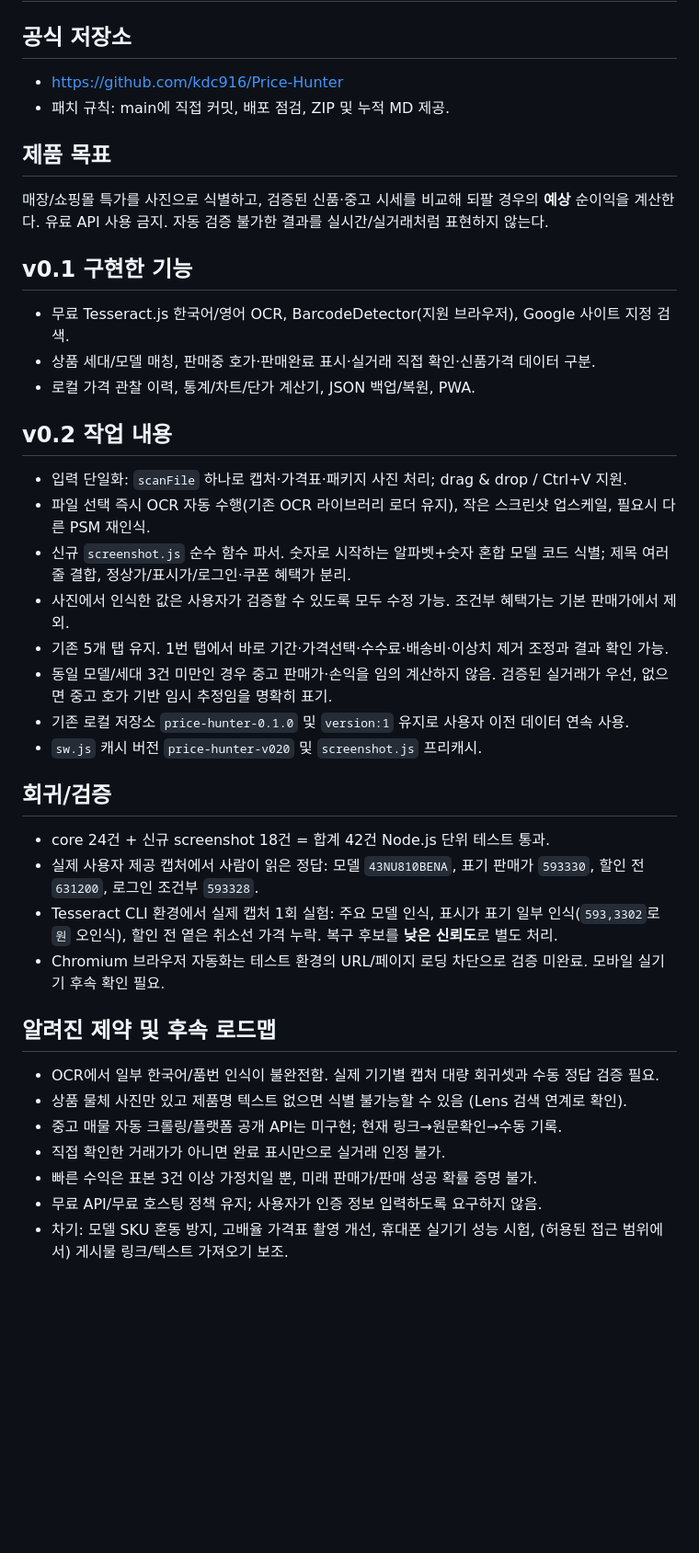
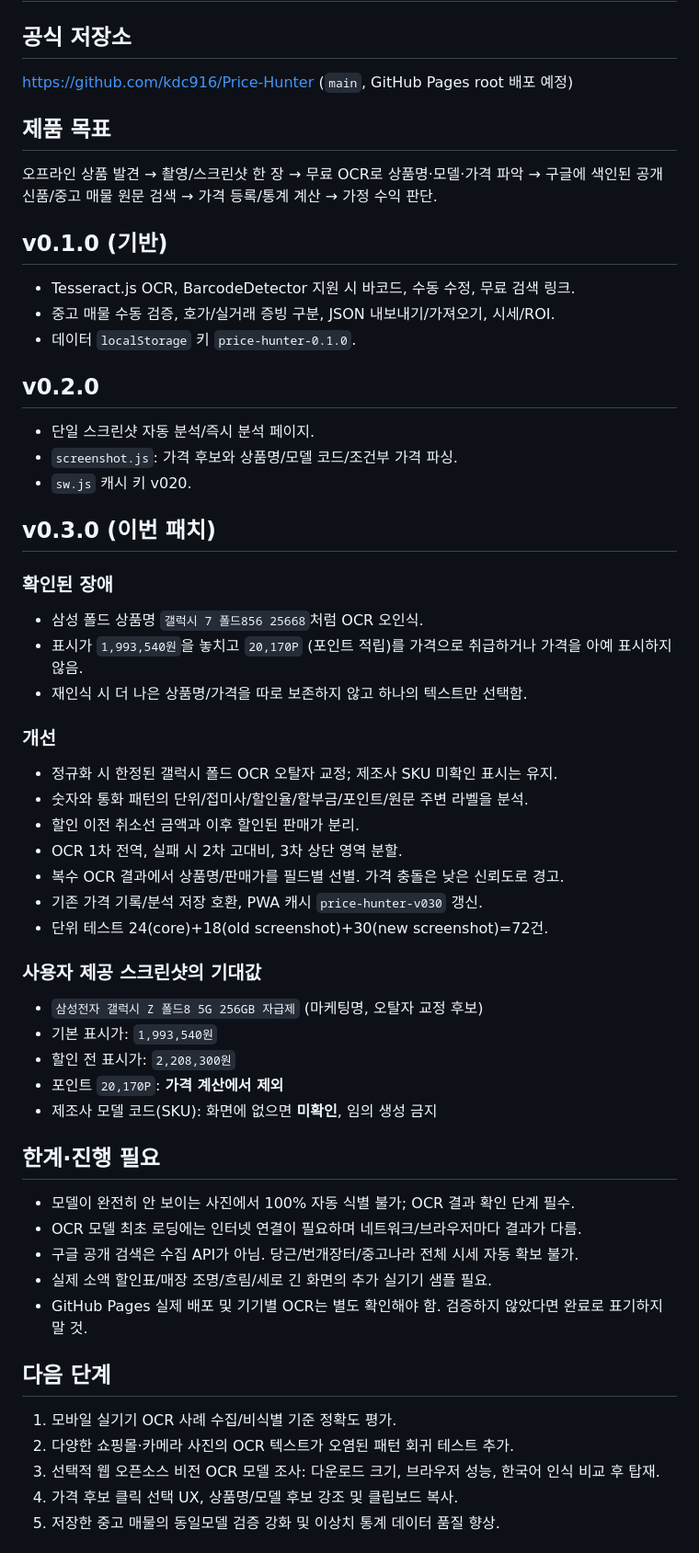
Before and after one commit to kdc916/Price-Hunter, a Markdown page: HANDOFF_CUMULATIVE.md, the part around one of its changes. Shown at 92% size. Rendered like a GitHub page; blank space fills up the shorter version.

Commit message:
feat(price-hunter v0.4.0): unified free market search support (HANDOFF_CUMULATIVE.md)

```diff
--- a/HANDOFF_CUMULATIVE.md
+++ b/HANDOFF_CUMULATIVE.md
@@ -2,37 +2,53 @@
 
 ## 공식 저장소
-- https://github.com/kdc916/Price-Hunter
-- 패치 규칙: main에 직접 커밋, 배포 점검, ZIP 및 누적 MD 제공.
+https://github.com/kdc916/Price-Hunter (`main`, GitHub Pages root 배포 예정)
 
 ## 제품 목표
-매장/쇼핑몰 특가를 사진으로 식별하고, 검증된 신품·중고 시세를 비교해 되팔 경우의 **예상** 순이익을 계산한다. 유료 API 사용 금지. 자동 검증 불가한 결과를 실시간/실거래처럼 표현하지 않는다.
+오프라인 상품 발견 → 촬영/스크린샷 한 장 → 무료 OCR로 상품명·모델·가격 파악 → 구글에 색인된 공개 신품/중고 매물 원문 검색 → 가격 등록/통계 계산 → 가정 수익 판단.
 
-## v0.1 구현한 기능
-- 무료 Tesseract.js 한국어/영어 OCR, BarcodeDetector(지원 브라우저), Google 사이트 지정 검색.
-- 상품 세대/모델 매칭, 판매중 호가·판매완료 표시·실거래 직접 확인·신품가격 데이터 구분.
-- 로컬 가격 관찰 이력, 통계/차트/단가 계산기, JSON 백업/복원, PWA.
+## v0.1.0 (기반)
+- Tesseract.js OCR, BarcodeDetector 지원 시 바코드, 수동 수정, 무료 검색 링크.
+- 중고 매물 수동 검증, 호가/실거래 증빙 구분, JSON 내보내기/가져오기, 시세/ROI.
+- 데이터 `localStorage` 키 `price-hunter-0.1.0`.
 
-## v0.2 작업 내용
-- 입력 단일화: `scanFile` 하나로 캡처·가격표·패키지 사진 처리; drag & drop / Ctrl+V 지원.
-- 파일 선택 즉시 OCR 자동 수행(기존 OCR 라이브러리 로더 유지), 작은 스크린샷 업스케일, 필요시 다른 PSM 재인식.
-- 신규 `screenshot.js` 순수 함수 파서. 숫자로 시작하는 알파벳+숫자 혼합 모델 코드 식별; 제목 여러 줄 결합, 정상가/표시가/로그인·쿠폰 혜택가 분리.
-- 사진에서 인식한 값은 사용자가 검증할 수 있도록 모두 수정 가능. 조건부 혜택가는 기본 판매가에서 제외.
-- 기존 5개 탭 유지. 1번 탭에서 바로 기간·가격선택·수수료·배송비·이상치 제거 조정과 결과 확인 가능.
-- 동일 모델/세대 3건 미만인 경우 중고 판매가·손익을 임의 계산하지 않음. 검증된 실거래가 우선, 없으면 중고 호가 기반 임시 추정임을 명확히 표기.
-- 기존 로컬 저장소 `price-hunter-0.1.0` 및 `version:1` 유지로 사용자 이전 데이터 연속 사용.
-- `sw.js` 캐시 버전 `price-hunter-v020` 및 `screenshot.js` 프리캐시.
+## v0.2.0
+- 단일 스크린샷 자동 분석/즉시 분석 페이지.
+- `screenshot.js`: 가격 후보와 상품명/모델 코드/조건부 가격 파싱.
+- `sw.js` 캐시 키 v020.
 
-## 회귀/검증
-- core 24건 + 신규 screenshot 18건 = 합계 42건 Node.js 단위 테스트 통과.
-- 실제 사용자 제공 캡처에서 사람이 읽은 정답: 모델 `43NU810BENA`, 표기 판매가 `593330`, 할인 전 `631200`, 로그인 조건부 `593328`.
-- Tesseract CLI 환경에서 실제 캡처 1회 실험: 주요 모델 인식, 표시가 표기 일부 인식(`593,3302`로 `원` 오인식), 할인 전 옅은 취소선 가격 누락. 복구 후보를 **낮은 신뢰도**로 별도 처리.
-- Chromium 브라우저 자동화는 테스트 환경의 URL/페이지 로딩 차단으로 검증 미완료. 모바일 실기기 후속 확인 필요.
+## v0.3.0 (이번 패치)
+### 확인된 장애
+- 삼성 폴드 상품명 `갤럭시 7 폴드856 25668`처럼 OCR 오인식.
+- 표시가 `1,993,540원`을 놓치고 `20,170P` (포인트 적립)를 가격으로 취급하거나 가격을 아예 표시하지 않음.
+- 재인식 시 더 나은 상품명/가격을 따로 보존하지 않고 하나의 텍스트만 선택함.
 
-## 알려진 제약 및 후속 로드맵
-- OCR에서 일부 한국어/품번 인식이 불완전함. 실제 기기별 캡처 대량 회귀셋과 수동 정답 검증 필요.
-- 상품 물체 사진만 있고 제품명 텍스트 없으면 식별 불가능할 수 있음 (Lens 검색 연계로 확인).
-- 중고 매물 자동 크롤링/플랫폼 공개 API는 미구현; 현재 링크→원문확인→수동 기록.
-- 직접 확인한 거래가가 아니면 완료 표시만으로 실거래 인정 불가.
-- 빠른 수익은 표본 3건 이상 가정치일 뿐, 미래 판매가/판매 성공 확률 증명 불가.
-- 무료 API/무료 호스팅 정책 유지; 사용자가 인증 정보 입력하도록 요구하지 않음.
-- 차기: 모델 SKU 혼동 방지, 고배율 가격표 촬영 개선, 휴대폰 실기기 성능 시험, (허용된 접근 범위에서) 게시물 링크/텍스트 가져오기 보조.
+### 개선
+- 정규화 시 한정된 갤럭시 폴드 OCR 오탈자 교정; 제조사 SKU 미확인 표시는 유지.
+- 숫자와 통화 패턴의 단위/접미사/할인율/할부금/포인트/원문 주변 라벨을 분석.
+- 할인 이전 취소선 금액과 이후 할인된 판매가 분리.
+- OCR 1차 전역, 실패 시 2차 고대비, 3차 상단 영역 분할.
+- 복수 OCR 결과에서 상품명/판매가를 필드별 선별. 가격 충돌은 낮은 신뢰도로 경고.
+- 기존 가격 기록/분석 저장 호환, PWA 캐시 `price-hunter-v030` 갱신.
+- 단위 테스트 24(core)+18(old screenshot)+30(new screenshot)=72건.
+
+### 사용자 제공 스크린샷의 기대값
+- `삼성전자 갤럭시 Z 폴드8 5G 256GB 자급제` (마케팅명, 오탈자 교정 후보)
+- 기본 표시가: `1,993,540원`
+- 할인 전 표시가: `2,208,300원`
+- 포인트 `20,170P`: **가격 계산에서 제외**
+- 제조사 모델 코드(SKU): 화면에 없으면 **미확인**, 임의 생성 금지
+
+## 한계·진행 필요
+- 모델이 완전히 안 보이는 사진에서 100% 자동 식별 불가; OCR 결과 확인 단계 필수.
+- OCR 모델 최초 로딩에는 인터넷 연결이 필요하며 네트워크/브라우저마다 결과가 다름.
+- 구글 공개 검색은 수집 API가 아님. 당근/번개장터/중고나라 전체 시세 자동 확보 불가.
+- 실제 소액 할인표/매장 조명/흐림/세로 긴 화면의 추가 실기기 샘플 필요.
+- GitHub Pages 실제 배포 및 기기별 OCR는 별도 확인해야 함. 검증하지 않았다면 완료로 표기하지 말 것.
+
+## 다음 단계
+1. 모바일 실기기 OCR 사례 수집/비식별 기준 정확도 평가.
+2. 다양한 쇼핑몰·카메라 사진의 OCR 텍스트가 오염된 패턴 회귀 테스트 추가.
+3. 선택적 웹 오픈소스 비전 OCR 모델 조사: 다운로드 크기, 브라우저 성능, 한국어 인식 비교 후 탑재.
+4. 가격 후보 클릭 선택 UX, 상품명/모델 후보 강조 및 클립보드 복사.
+5. 저장한 중고 매물의 동일모델 검증 강화 및 이상치 통계 데이터 품질 향상.
+
```
Also changed, not shown: other parts of HANDOFF_CUMULATIVE.md (+28 -26 lines).
